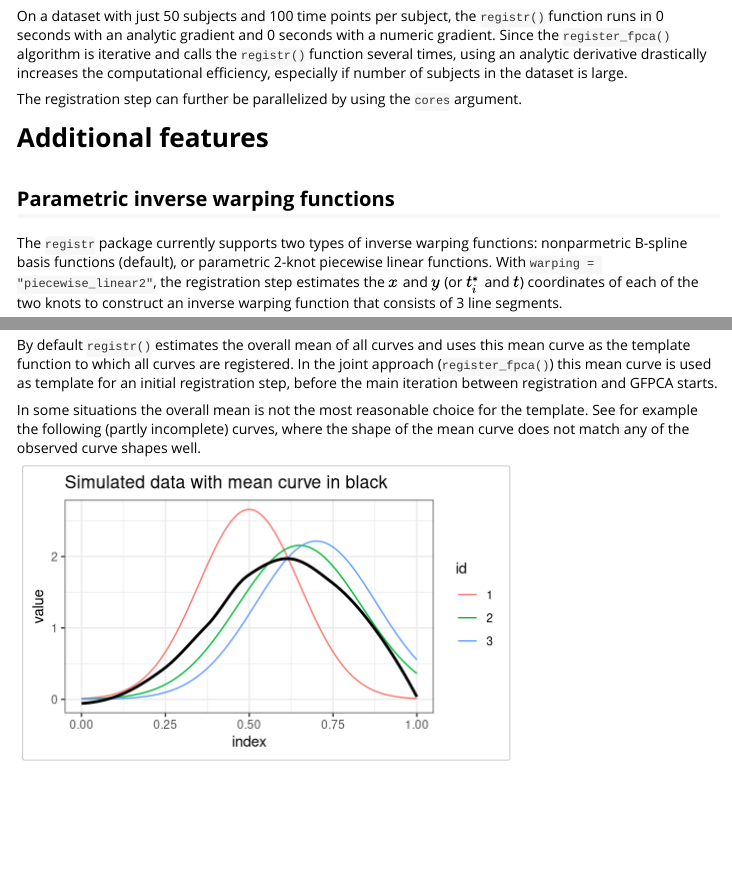
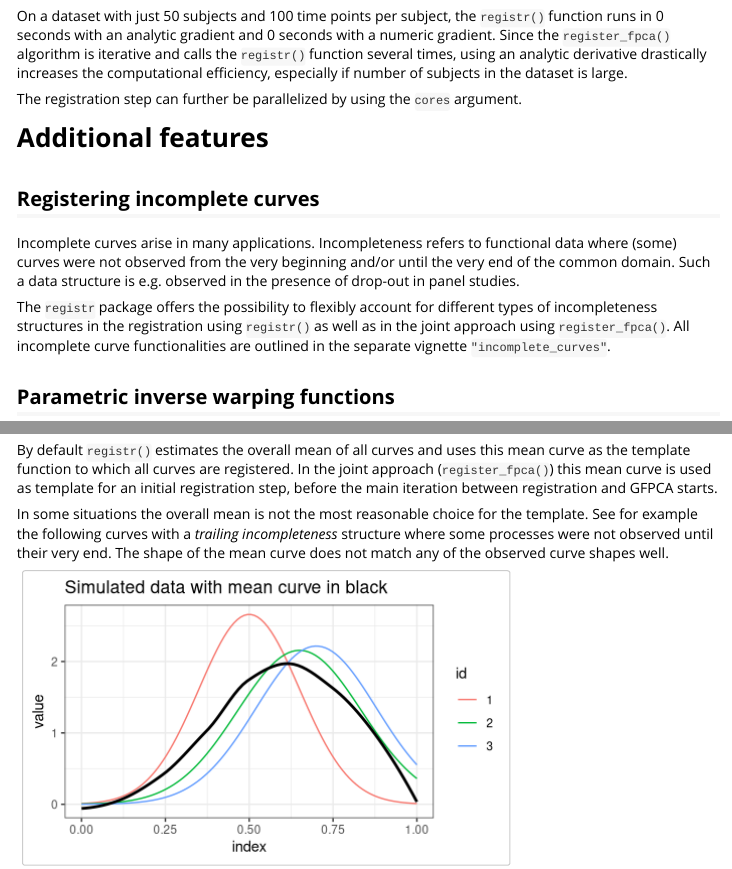
Before and after one commit to julia-wrobel/registr, an R Markdown document (vignettes/registr.Rmd): the page in a window 1100 px wide, from 5860 px down, and a second part further down, joined at a grey line. Rendered offline with R 4.5, knitr and Pandoc, with nearby package versions; some code elsewhere in the file could not run offline; common packages that the code uses without loading them are loaded.

Commit message:
main vignette + DESCRIPTION + readme

````diff
--- a/vignettes/registr.Rmd
+++ b/vignettes/registr.Rmd
@@ -316,6 +317,20 @@ The registration step can further be parallelized by using the `cores` argument.
 
 # Additional features
 
+## Registering incomplete curves
+
+Incomplete curves arise in many applications. Incompleteness refers to functional data
+where (some) curves were not observed from the very beginning and/or until the very end
+of the common domain.
+Such a data structure is e.g. observed in the presence of drop-out in panel studies.
+
+The `registr` package offers the possibility to flexibly account for different
+types of incompleteness structures in the registration using `registr()`
+as well as in the joint approach using `register_fpca()`.
+All incomplete curve functionalities are outlined in the separate
+vignette `"incomplete_curves"`.
+
+
 ## Parametric inverse warping functions
 
 The `registr` package currently supports two types of inverse warping functions: nonparmetric B-spline basis functions (default), or parametric 2-knot piecewise linear functions. With `warping = "piecewise_linear2"`, the registration step estimates the $x$ and $y$ (or $t_i^*$ and $t$) coordinates of each of the two knots to construct an inverse warping function that consists of 3 line segments.
@@ -432,8 +447,9 @@ for an initial registration step, before the main iteration between registration
 and GFPCA starts.
 
 In some situations the overall mean is not the most reasonable choice for the
-template. See for example the following (partly incomplete)
-curves, where the shape of the mean curve does not match any of the observed
+template. See for example the following curves with a *trailing incompleteness*
+structure where some processes were not observed until their very end.
+The shape of the mean curve does not match any of the observed
 curve shapes well.
 
 ```{r template data sim, echo=F, fig.width=5}
````
Also changed, not shown: README.Rmd (+2 -1 lines), vignettes/registr.html, vignettes/registr.Rmd (5 more changed lines), 1 other file.
